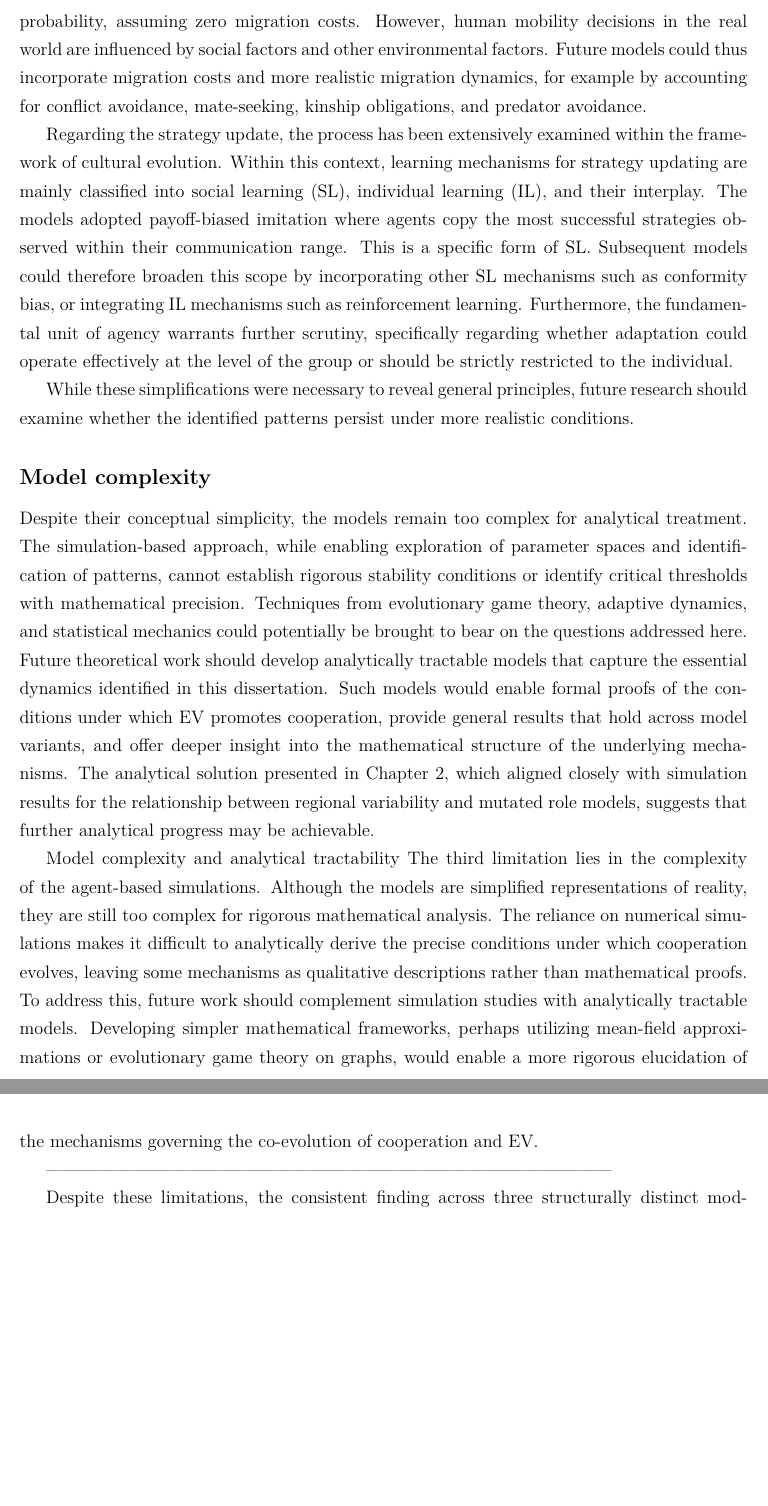
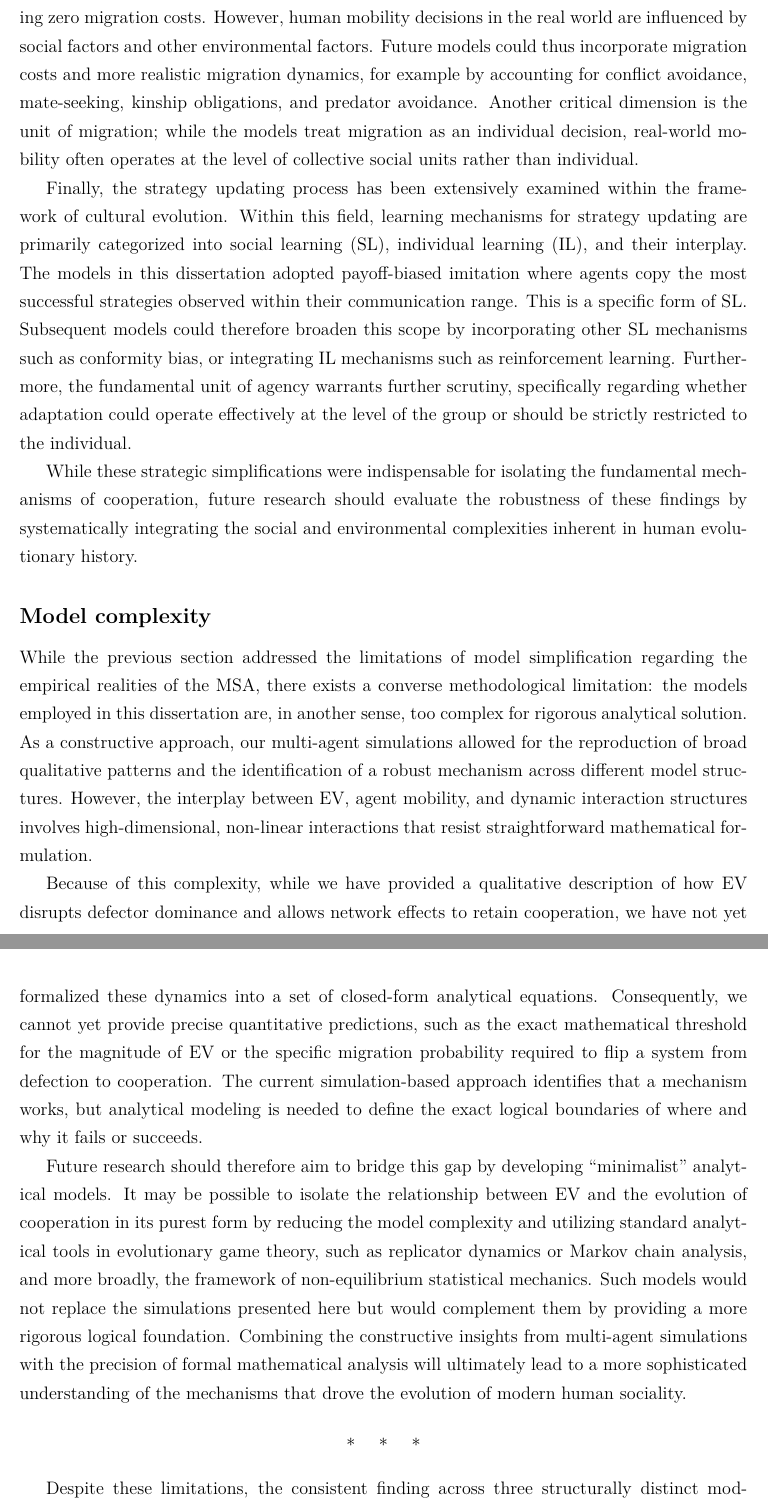
Before and after one commit to mas178/doctoral-dissertation, a LaTeX thesis (main.tex, which reads chapters/5_conclusion.tex): two parts of pages 55 and 56 of 65, joined at a grey line, cut so that both start at the same text, the shorter picture padded with empty space. Compiled offline with pdfLaTeX.

Commit message:
mod 5.3 Limitations and future directions

```diff
--- a/chapters/5_conclusion.tex
+++ b/chapters/5_conclusion.tex
@@ -219,35 +221,36 @@ Furthermore, interaction structures and relationship update rules could be refin
 
-Regarding the migration, the process was triggered by resource scarcity and migration probability, assuming zero migration costs.
+The migration process was triggered by resource scarcity and migration probability, assuming zero migration costs.
 However, human mobility decisions in the real world are influenced by social factors and other environmental factors.
 Future models could thus incorporate migration costs and more realistic migration dynamics, for example by accounting for conflict avoidance, mate-seeking, kinship obligations, and predator avoidance.
+Another critical dimension is the unit of migration; while the models treat migration as an individual decision, real-world mobility often operates at the level of collective social units rather than individual.
 
-Regarding the strategy update, the process has been extensively examined within the framework of cultural evolution.
-Within this context, learning mechanisms for strategy updating are mainly classified into social learning (SL), individual learning (IL), and their interplay.
-The models adopted payoff-biased imitation where agents copy the most successful strategies observed within their communication range.
+Finally, the strategy updating process has been extensively examined within the framework of cultural evolution.
+Within this field, learning mechanisms for strategy updating are primarily categorized into social learning (SL), individual learning (IL), and their interplay.
+The models in this dissertation adopted payoff-biased imitation where agents copy the most successful strategies observed within their communication range.
 This is a specific form of SL.
 Subsequent models could therefore broaden this scope by incorporating other SL mechanisms such as conformity bias, or integrating IL mechanisms such as reinforcement learning.
 Furthermore, the fundamental unit of agency warrants further scrutiny, specifically regarding whether adaptation could operate effectively at the level of the group or should be strictly restricted to the individual.
 
-While these simplifications were necessary to reveal general principles, future research should examine whether the identified patterns persist under more realistic conditions.
-
-% ToDo: The unit of migration, 人口増減, interaction が本当に group 単位でも起こっていたのか、individual 単位でも起こっていたのか。適応の単位はgroupで起こるのか？
+While these strategic simplifications were indispensable for isolating the fundamental mechanisms of cooperation, future research should evaluate the robustness of these findings by systematically integrating the social and environmental complexities inherent in human evolutionary history.
 
 \subsection*{Model complexity}
 
-Despite their conceptual simplicity, the models remain too complex for analytical treatment.
-The simulation-based approach, while enabling exploration of parameter spaces and identification of patterns, cannot establish rigorous stability conditions or identify critical thresholds with mathematical precision.
-Techniques from evolutionary game theory, adaptive dynamics, and statistical mechanics could potentially be brought to bear on the questions addressed here.
-Future theoretical work should develop analytically tractable models that capture the essential dynamics identified in this dissertation.
-Such models would enable formal proofs of the conditions under which EV promotes cooperation, provide general results that hold across model variants, and offer deeper insight into the mathematical structure of the underlying mechanisms.
-The analytical solution presented in Chapter 2, which aligned closely with simulation results for the relationship between regional variability and mutated role models, suggests that further analytical progress may be achievable.
+While the previous section addressed the limitations of model simplification regarding the empirical realities of the MSA, there exists a converse methodological limitation: the models employed in this dissertation are, in another sense, too complex for rigorous analytical solution.
+As a constructive approach, our multi-agent simulations allowed for the reproduction of broad qualitative patterns and the identification of a robust mechanism across different model structures.
+However, the interplay between EV, agent mobility, and dynamic interaction structures involves high-dimensional, non-linear interactions that resist straightforward mathematical formulation.
 
-Model complexity and analytical tractability The third limitation lies in the complexity of the agent-based simulations.
-Although the models are simplified representations of reality, they are still too complex for rigorous mathematical analysis.
-The reliance on numerical simulations makes it difficult to analytically derive the precise conditions under which cooperation evolves, leaving some mechanisms as qualitative descriptions rather than mathematical proofs.
-To address this, future work should complement simulation studies with analytically tractable models.
-Developing simpler mathematical frameworks, perhaps utilizing mean-field approximations or evolutionary game theory on graphs, would enable a more rigorous elucidation of the mechanisms governing the co-evolution of cooperation and EV.
+Because of this complexity, while we have provided a qualitative description of how EV disrupts defector dominance and allows network effects to retain cooperation, we have not yet formalized these dynamics into a set of closed-form analytical equations.
+Consequently, we cannot yet provide precise quantitative predictions, such as the exact mathematical threshold for the magnitude of EV or the specific migration probability required to flip a system from defection to cooperation.
+The current simulation-based approach identifies that a mechanism works, but analytical modeling is needed to define the exact logical boundaries of where and why it fails or succeeds.
 
-------------------------------------------------------------------------------------------------
+Future research should therefore aim to bridge this gap by developing ``minimalist'' analytical models.
+It may be possible to isolate the relationship between EV and the evolution of cooperation in its purest form by reducing the model complexity and utilizing standard analytical tools in evolutionary game theory, such as replicator dynamics or Markov chain analysis, and more broadly, the framework of non-equilibrium statistical mechanics.
+Such models would not replace the simulations presented here but would complement them by providing a more rigorous logical foundation.
+Combining the constructive insights from multi-agent simulations with the precision of formal mathematical analysis will ultimately lead to a more sophisticated understanding of the mechanisms that drove the evolution of modern human sociality.
+
+\begin{center}
+$\ast$ \quad $\ast$ \quad $\ast$
+\end{center}
 
 Despite these limitations, the consistent finding across three structurally distinct models—that EV promotes cooperation through the disruption of defector dominance and the selective retention of cooperative networks—suggests this relationship reflects a fundamental principle rather than a model-specific artifact.
 Future research building on this foundation can refine the theoretical framework, test its predictions empirically, and extend its applications to diverse contexts where the interplay of environmental dynamics and social behavior shapes evolutionary outcomes.
--- a/main.tex
+++ b/main.tex
@@ -11,6 +11,10 @@
 
 % Page layout
 \usepackage[top=25mm, bottom=20mm, left=20mm, right=20mm]{geometry}
+
+% Line spacing
+\usepackage{setspace}
+\setstretch{1.3}
 
 % Graphics and figures
 \usepackage{graphicx}
@@ -45,10 +49,6 @@
 \renewbibmacro{in:}{}
 \AtEveryBibitem{\clearlist{language}}
 
-% Line spacing
-\usepackage{setspace}
-\setstretch{1.3}
-
 % Headers and footers
 \usepackage{fancyhdr}
 \setlength{\headheight}{16pt}
```
Also changed, not shown: dissertation.pdf, chapters/5_conclusion.tex (10 more changed lines), main.tex (31 more changed lines).
